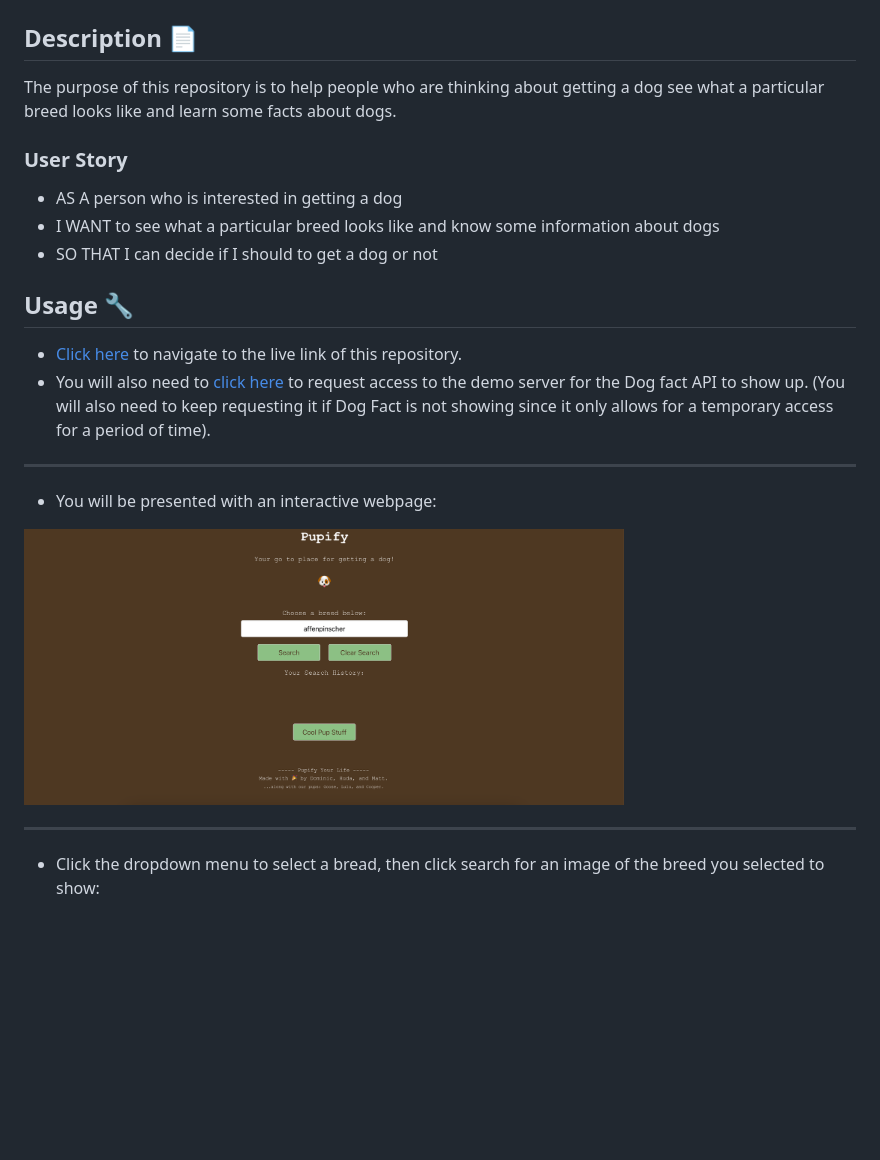
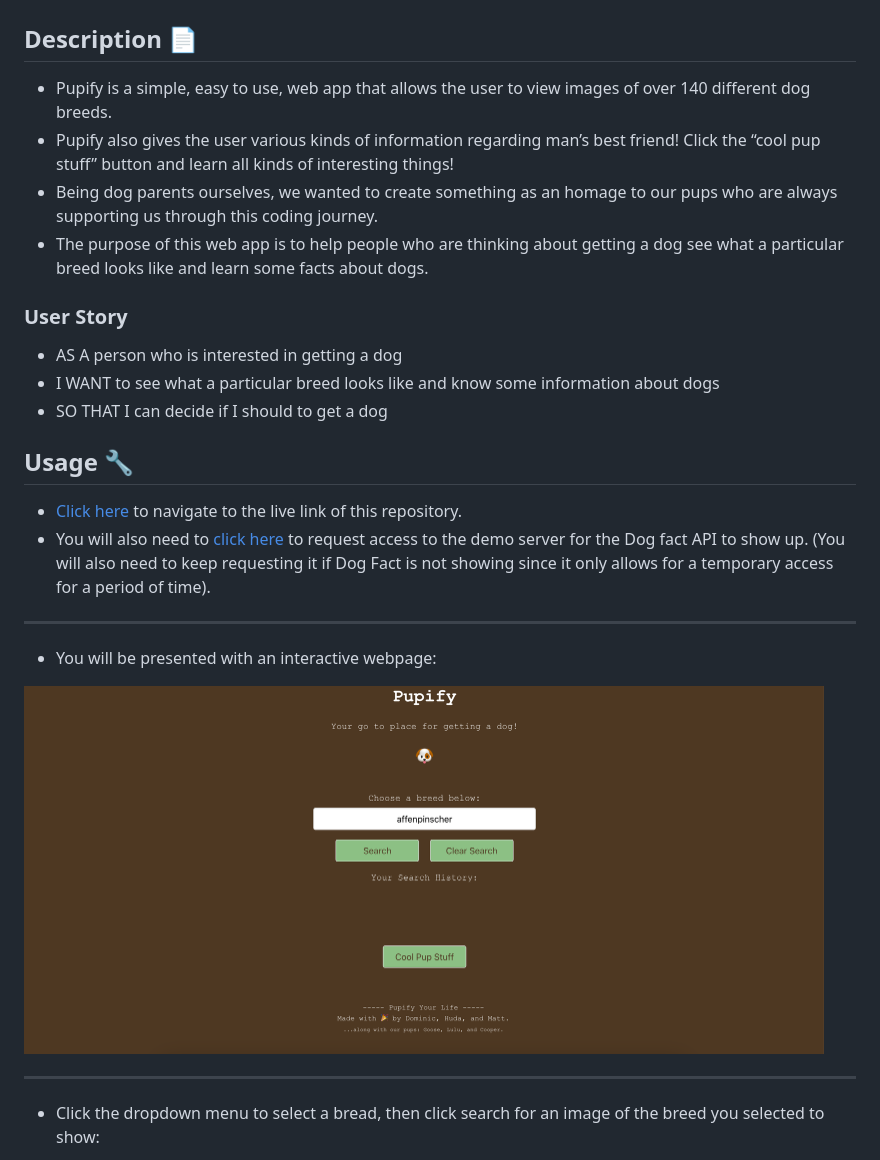
Before and after one commit to MattOz/Dog-Breed-Search, a Markdown page: README.md, the part around one of its changes. GitHub-like rendering; blank space fills up the shorter version.

```diff
--- a/README.md
+++ b/README.md
@@ -2,12 +2,15 @@
 
 ## Description :page_facing_up:
 
-The purpose of this repository is to help people who are thinking about getting a dog see what a particular breed looks like and learn some facts about dogs.
+- Pupify is a simple, easy to use, web app that allows the user to view images of over 140 different dog breeds.
+- Pupify also gives the user various kinds of information regarding man’s best friend! Click the “cool pup stuff” button and learn all kinds of interesting things!
+- Being dog parents ourselves, we wanted to create something as an homage to our pups who are always supporting us through this coding journey.
+- The purpose of this web app is to help people who are thinking about getting a dog see what a particular breed looks like and learn some facts about dogs.
 
 ### User Story
 - AS A person who is interested in getting a dog
 - I WANT to see what a particular breed looks like and know some information about dogs
-- SO THAT I can decide if I should to get a dog or not
+- SO THAT I can decide if I should to get a dog
 
 
 ## Usage :wrench:
@@ -19,7 +22,7 @@ The purpose of this repository is to help people who are thinking about getting
 
 - You will be presented with an interactive webpage:
 
-<img src="./demo-images/demo1.png" width="600" height="400">
+<img src="./demo-images/demo1.png" width="800" height="600">
 
 -------------------------------------------------------------
 
```
Also changed, not shown: other parts of README.md (+9 -7 lines).
